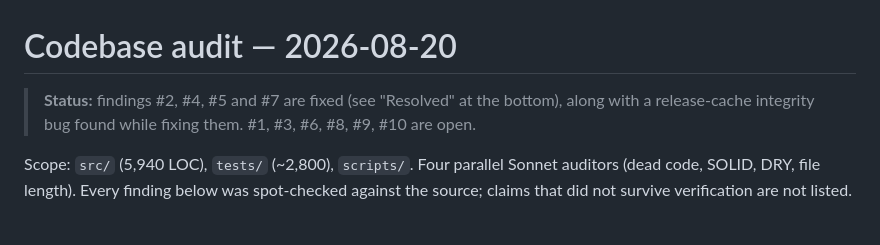
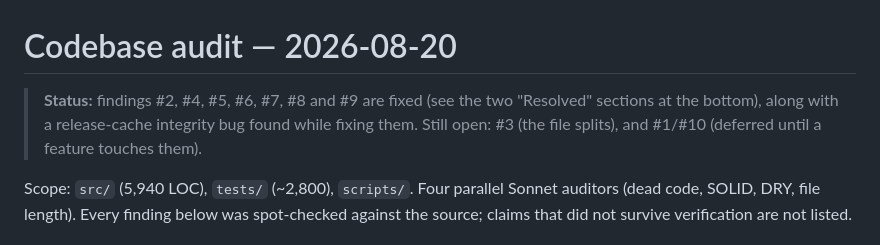
Before and after one commit to Mirator/bannerfall, a Markdown page: critiques/codebase-audit-2026-08-20.md, the part around one of its changes. Drawn GitHub-style.

```diff
--- a/critiques/codebase-audit-2026-08-20.md
+++ b/critiques/codebase-audit-2026-08-20.md
@@ -1,7 +1,8 @@
 # Codebase audit — 2026-08-20
 
-> **Status:** findings #2, #4, #5 and #7 are fixed (see "Resolved" at the bottom), along with
-> a release-cache integrity bug found while fixing them. #1, #3, #6, #8, #9, #10 are open.
+> **Status:** findings #2, #4, #5, #6, #7, #8 and #9 are fixed (see the two "Resolved"
+> sections at the bottom), along with a release-cache integrity bug found while fixing
+> them. Still open: #3 (the file splits), and #1/#10 (deferred until a feature touches them).
 
 Scope: `src/` (5,940 LOC), `tests/` (~2,800), `scripts/`. Four parallel Sonnet auditors
 (dead code, SOLID, DRY, file length). Every finding below was spot-checked against the
```
Also changed, not shown: other parts of critiques/codebase-audit-2026-08-20.md (+56 -0 lines).
